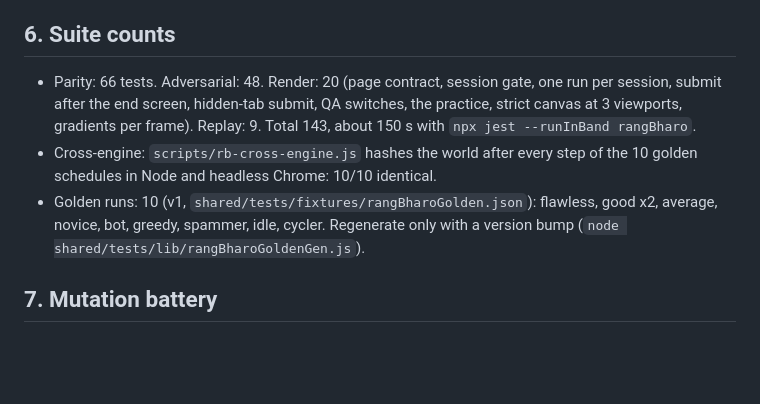
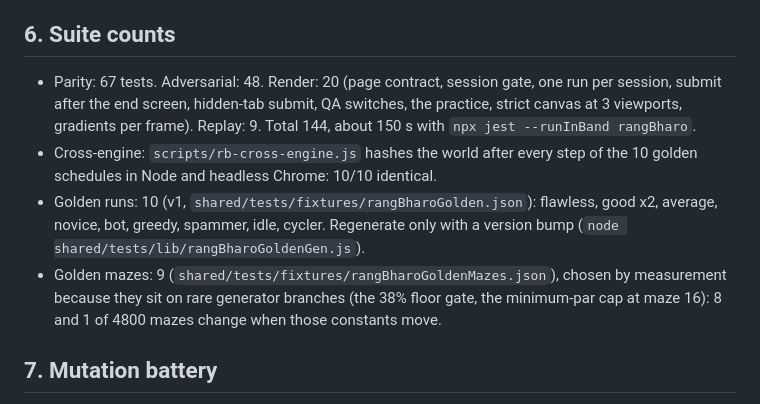
Before and after one commit to muneebattamindravel/jss-cloud-games, a Markdown page: packages/rang-bharo.md, the part around the change. Drawn GitHub-style; blank space fills up the shorter version.

Commit message:
rang-bharo: integration prompt, report counts
Co-Authored-By: Claude Opus 5.5 <noreply@anthropic.com>
Claude-Session: https://claude.ai/code/session_01D44Kp1NQL52JmzYqbpqg3K

```diff
--- a/packages/rang-bharo.md
+++ b/packages/rang-bharo.md
@@ -86,15 +86,19 @@ exactly; one second of frames is 58 to 62 steps at 30, 60, 120 and 144 Hz;
 ten hidden seconds are 598 to 603 steps.
 
 ## 6. Suite counts
-- Parity: 66 tests. Adversarial: 48. Render: 20 (page contract, session gate,
+- Parity: 67 tests. Adversarial: 48. Render: 20 (page contract, session gate,
   one run per session, submit after the end screen, hidden-tab submit, QA
   switches, the practice, strict canvas at 3 viewports, gradients per frame).
-  Replay: 9. Total 143, about 150 s with `npx jest --runInBand rangBharo`.
+  Replay: 9. Total 144, about 150 s with `npx jest --runInBand rangBharo`.
 - Cross-engine: `scripts/rb-cross-engine.js` hashes the world after every step
   of the 10 golden schedules in Node and headless Chrome: 10/10 identical.
 - Golden runs: 10 (v1, `shared/tests/fixtures/rangBharoGolden.json`):
   flawless, good x2, average, novice, bot, greedy, spammer, idle, cycler.
   Regenerate only with a version bump (`node shared/tests/lib/rangBharoGoldenGen.js`).
+- Golden mazes: 9 (`shared/tests/fixtures/rangBharoGoldenMazes.json`), chosen by
+  measurement because they sit on rare generator branches (the 38% floor gate,
+  the minimum-par cap at maze 16): 8 and 1 of 4800 mazes change when those
+  constants move.
 
 ## 7. Mutation battery
 `shared/tests/lib/rangBharoMutate.js`, 126 mutations over the constants, the
```
Also changed, not shown: packages/rang-bharo.integration.md (added, +66 -0 lines).
